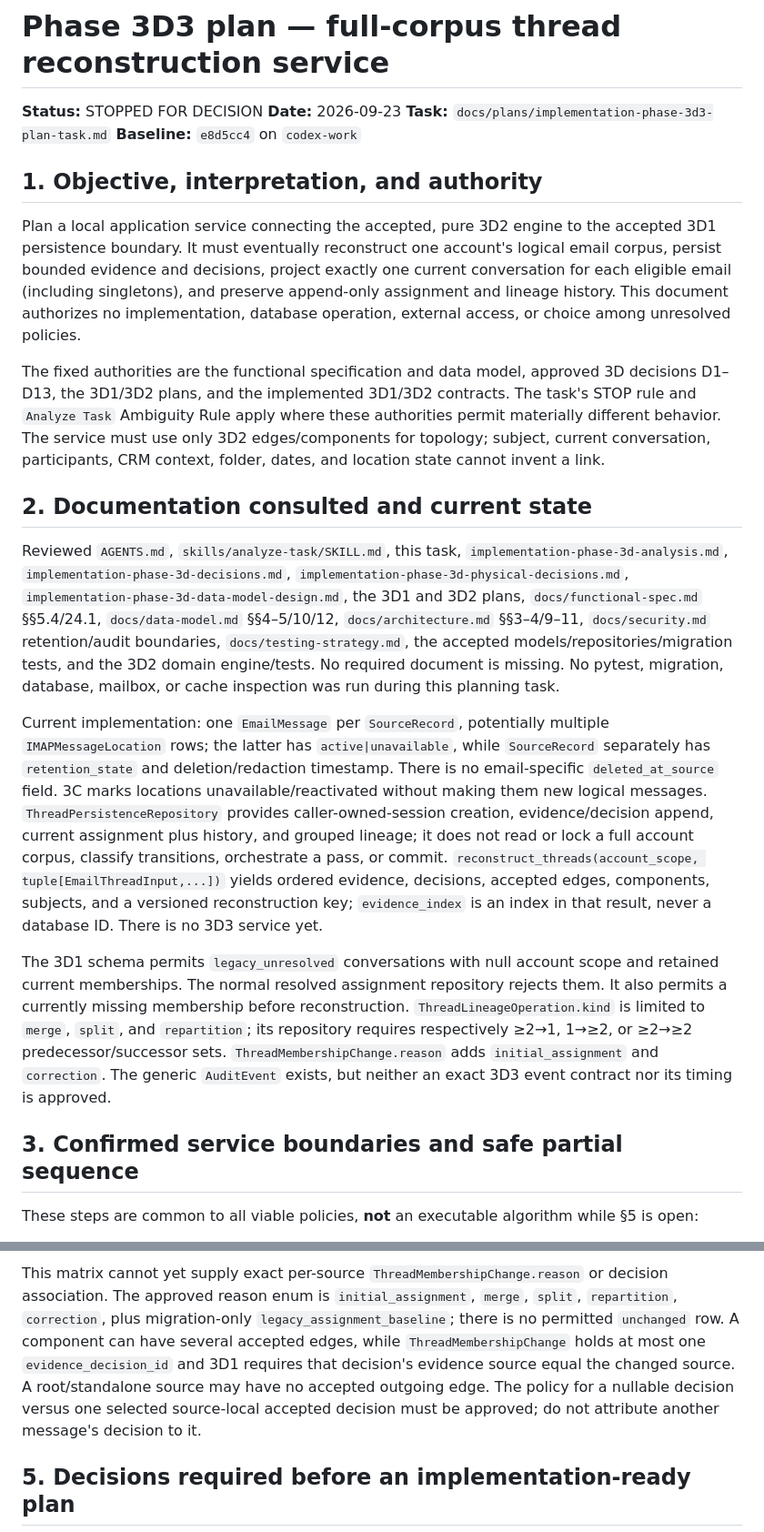
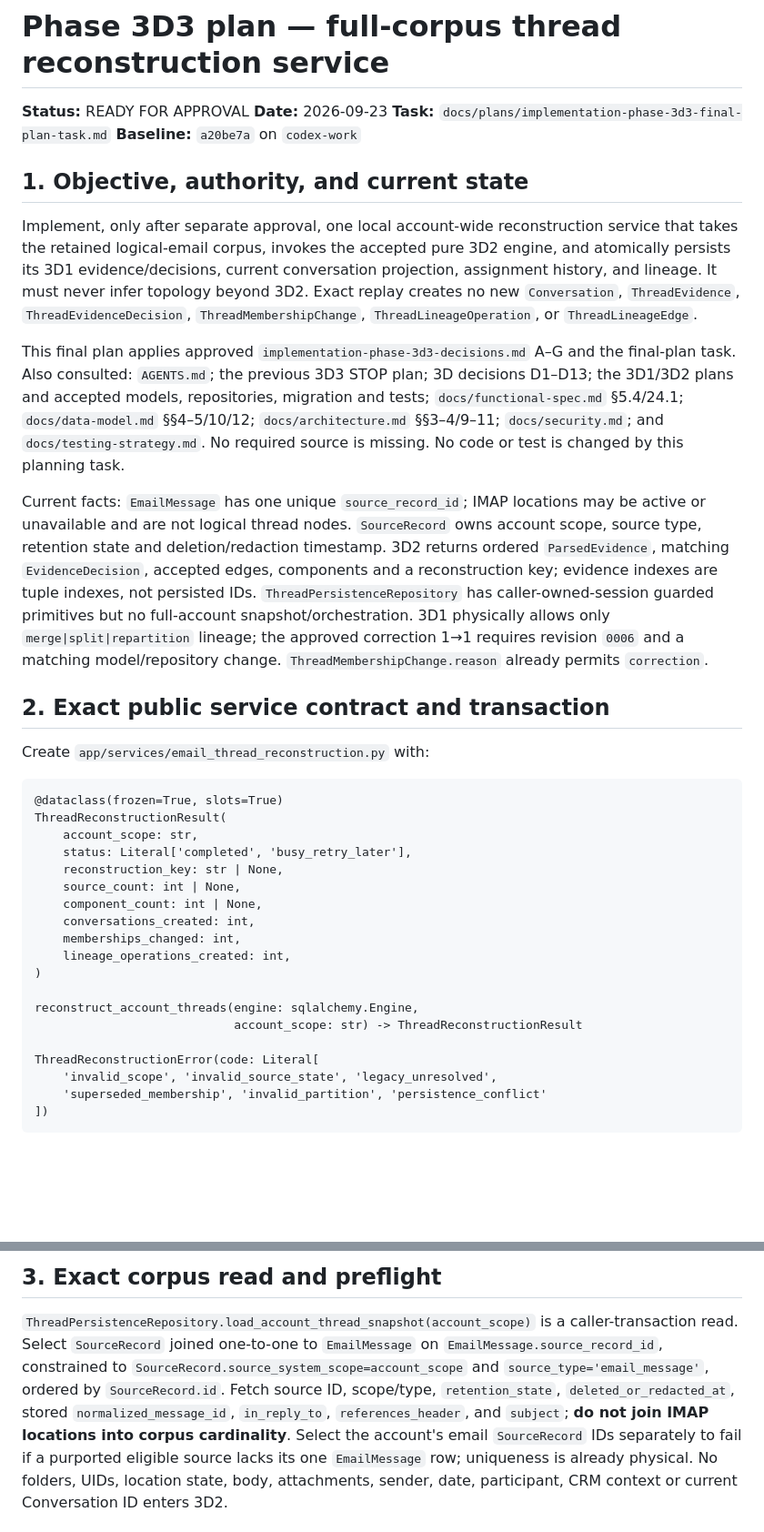
Before and after one commit to a4863/asistente-comercial-aclimar, a Markdown page: docs/plans/implementation-phase-3d3-plan.md, 2 parts joined by grey strips. Shown at 91% size. Drawn GitHub-style; blank space fills up the shorter version.

Commit message:
Finalize phase 3D3 reconstruction service plan

````diff
--- a/docs/plans/implementation-phase-3d3-plan.md
+++ b/docs/plans/implementation-phase-3d3-plan.md
@@ -1,25 +1,41 @@
 # Phase 3D3 plan — full-corpus thread reconstruction service
 
-**Status:** STOPPED FOR DECISION
+**Status:** READY FOR APPROVAL
 **Date:** 2026-09-23
-**Task:** `docs/plans/implementation-phase-3d3-plan-task.md`
-**Baseline:** `e8d5cc4` on `codex-work`
+**Task:** `docs/plans/implementation-phase-3d3-final-plan-task.md`
+**Baseline:** `a20be7a` on `codex-work`
 
-## 1. Objective, interpretation, and authority
+## 1. Objective, authority, and current state
 
-Plan a local application service connecting the accepted, pure 3D2 engine to the accepted 3D1 persistence boundary. It must eventually reconstruct one account's logical email corpus, persist bounded evidence and decisions, project exactly one current conversation for each eligible email (including singletons), and preserve append-only assignment and lineage history. This document authorizes no implementation, database operation, external access, or choice among unresolved policies.
+Implement, only after separate approval, one local account-wide reconstruction service that takes the retained logical-email corpus, invokes the accepted pure 3D2 engine, and atomically persists its 3D1 evidence/decisions, current conversation projection, assignment history, and lineage. It must never infer topology beyond 3D2. Exact replay creates no new `Conversation`, `ThreadEvidence`, `ThreadEvidenceDecision`, `ThreadMembershipChange`, `ThreadLineageOperation`, or `ThreadLineageEdge`.
 
-The fixed authorities are the functional specification and data model, approved 3D decisions D1–D13, the 3D1/3D2 plans, and the implemented 3D1/3D2 contracts. The task's STOP rule and `Analyze Task` Ambiguity Rule apply where these authorities permit materially different behavior. The service must use only 3D2 edges/components for topology; subject, current conversation, participants, CRM context, folder, dates, and location state cannot invent a link.
+This final plan applies approved `implementation-phase-3d3-decisions.md` A–G and the final-plan task. Also consulted: `AGENTS.md`; the previous 3D3 STOP plan; 3D decisions D1–D13; the 3D1/3D2 plans and accepted models, repositories, migration and tests; `docs/functional-spec.md` §5.4/24.1; `docs/data-model.md` §§4–5/10/12; `docs/architecture.md` §§3–4/9–11; `docs/security.md`; and `docs/testing-strategy.md`. No required source is missing. No code or test is changed by this planning task.
 
-## 2. Documentation consulted and current state
+Current facts: `EmailMessage` has one unique `source_record_id`; IMAP locations may be active or unavailable and are not logical thread nodes. `SourceRecord` owns account scope, source type, retention state and deletion/redaction timestamp. 3D2 returns ordered `ParsedEvidence`, matching `EvidenceDecision`, accepted edges, components and a reconstruction key; evidence indexes are tuple indexes, not persisted IDs. `ThreadPersistenceRepository` has caller-owned-session guarded primitives but no full-account snapshot/orchestration. 3D1 physically allows only `merge|split|repartition` lineage; the approved correction 1→1 requires revision `0006` and a matching model/repository change. `ThreadMembershipChange.reason` already permits `correction`.
 
-Reviewed `AGENTS.md`, `skills/analyze-task/SKILL.md`, this task, `implementation-phase-3d-analysis.md`, `implementation-phase-3d-decisions.md`, `implementation-phase-3d-physical-decisions.md`, `implementation-phase-3d-data-model-design.md`, the 3D1 and 3D2 plans, `docs/functional-spec.md` §§5.4/24.1, `docs/data-model.md` §§4–5/10/12, `docs/architecture.md` §§3–4/9–11, `docs/security.md` retention/audit boundaries, `docs/testing-strategy.md`, the accepted models/repositories/migration tests, and the 3D2 domain engine/tests. No required document is missing. No pytest, migration, database, mailbox, or cache inspection was run during this planning task.
+## 2. Exact public service contract and transaction
 
-Current implementation: one `EmailMessage` per `SourceRecord`, potentially multiple `IMAPMessageLocation` rows; the latter has `active|unavailable`, while `SourceRecord` separately has `retention_state` and deletion/redaction timestamp. There is no email-specific `deleted_at_source` field. 3C marks locations unavailable/reactivated without making them new logical messages. `ThreadPersistenceRepository` provides caller-owned-session creation, evidence/decision append, current assignment plus history, and grouped lineage; it does not read or lock a full account corpus, classify transitions, orchestrate a pass, or commit. `reconstruct_threads(account_scope, tuple[EmailThreadInput,...])` yields ordered evidence, decisions, accepted edges, components, subjects, and a versioned reconstruction key; `evidence_index` is an index in that result, never a database ID. There is no 3D3 service yet.
+Create `app/services/email_thread_reconstruction.py` with:
 
-The 3D1 schema permits `legacy_unresolved` conversations with null account scope and retained current memberships. The normal resolved assignment repository rejects them. It also permits a currently missing membership before reconstruction. `ThreadLineageOperation.kind` is limited to `merge`, `split`, and `repartition`; its repository requires respectively ≥2→1, 1→≥2, or ≥2→≥2 predecessor/successor sets. `ThreadMembershipChange.reason` adds `initial_assignment` and `correction`. The generic `AuditEvent` exists, but neither an exact 3D3 event contract nor its timing is approved.
+```text
+@dataclass(frozen=True, slots=True)
+ThreadReconstructionResult(
+    account_scope: str,
+    status: Literal['completed', 'busy_retry_later'],
+    reconstruction_key: str | None,
+    source_count: int | None,
+    component_count: int | None,
+    conversations_created: int,
+    memberships_changed: int,
+    lineage_operations_created: int,
+)
 
-## 3. Confirmed service boundaries and safe partial sequence
+reconstruct_account_threads(engine: sqlalchemy.Engine,
+                            account_scope: str) -> ThreadReconstructionResult
 
-These steps are common to all viable policies, **not** an executable algorithm while §5 is open:
+ThreadReconstructionError(code: Literal[
+    'invalid_scope', 'invalid_source_state', 'legacy_unresolved',
+    'superseded_membership', 'invalid_partition', 'persistence_conflict'
+])
+```
 
@@ -45,5 +47,5 @@ These steps are common to all viable policies, **not** an executable algorithm w
 
-This matrix cannot yet supply exact per-source `ThreadMembershipChange.reason` or decision association. The approved reason enum is `initial_assignment`, `merge`, `split`, `repartition`, `correction`, plus migration-only `legacy_assignment_baseline`; there is no permitted `unchanged` row. A component can have several accepted edges, while `ThreadMembershipChange` holds at most one `evidence_decision_id` and 3D1 requires that decision's evidence source equal the changed source. A root/standalone source may have no accepted outgoing edge. The policy for a nullable decision versus one selected source-local accepted decision must be approved; do not attribute another message's decision to it.
+## 3. Exact corpus read and preflight
 
-## 5. Decisions required before an implementation-ready plan
+`ThreadPersistenceRepository.load_account_thread_snapshot(account_scope)` is a caller-transaction read. Select `SourceRecord` joined one-to-one to `EmailMessage` on `EmailMessage.source_record_id`, constrained to `SourceRecord.source_system_scope=account_scope` and `source_type='email_message'`, ordered by `SourceRecord.id`. Fetch source ID, scope/type, `retention_state`, `deleted_or_redacted_at`, stored `normalized_message_id`, `in_reply_to`, `references_header`, and `subject`; **do not join IMAP locations into corpus cardinality**. Select the account's email `SourceRecord` IDs separately to fail if a purported eligible source lacks its one `EmailMessage` row; uniqueness is already physical. No folders, UIDs, location state, body, attachments, sender, date, participant, CRM context or current Conversation ID enters 3D2.
 
````
Also changed, not shown: other parts of docs/plans/implementation-phase-3d3-plan.md (+73 -39 lines).
